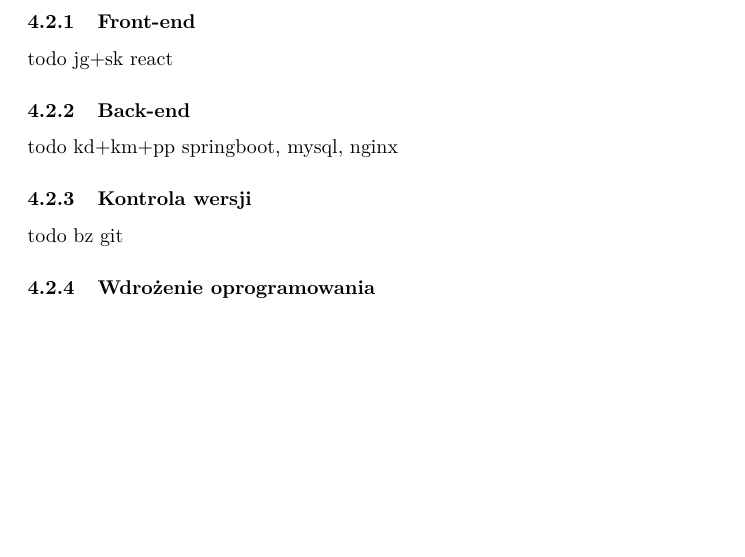
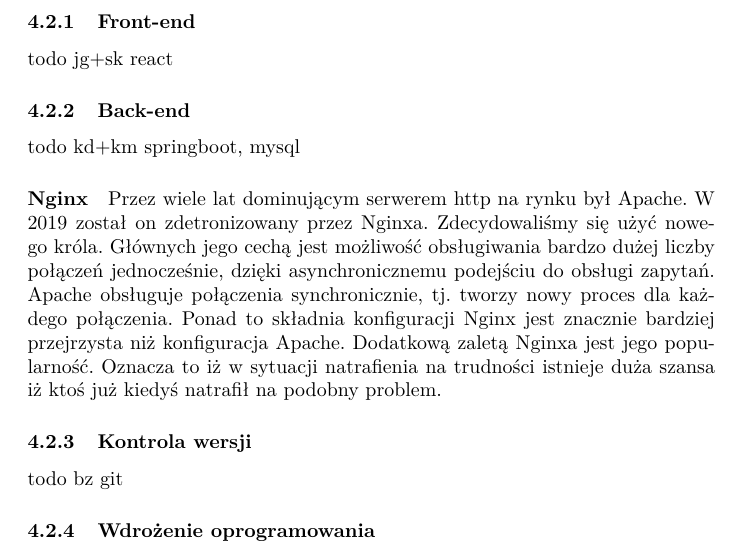
Before and after one commit to soczystys/expert4home, a LaTeX document (docs/specification_document.tex): part of page 4 of 5, cut so that both start at the same text, the shorter picture padded with empty space. Compiled offline with pdfLaTeX.

Commit message:
Technologies backedn

```diff
--- a/docs/specification_document.tex
+++ b/docs/specification_document.tex
@@ -102,7 +102,14 @@ K. Malinowski, P. Piętka, B.Zdrojewski}
 	todo jg+sk react
 
 	\subsubsection{Back-end}
-	todo kd+km+pp springboot, mysql, nginx
+	todo kd+km springboot, mysql
+	\paragraph{Nginx}
+	Przez wiele lat dominującym serwerem http na rynku był Apache. W 2019 został on zdetronizowany przez Nginxa.
+	Zdecydowaliśmy się użyć nowego króla. Głównych jego cechą jest możliwość obsługiwania bardzo dużej liczby
+	połączeń jednocześnie, dzięki asynchronicznemu podejściu do obsługi zapytań. Apache obsługuje połączenia
+	synchronicznie, tj. tworzy nowy proces dla każdego połączenia. Ponad to składnia konfiguracji Nginx jest
+	znacznie bardziej przejrzysta niż konfiguracja Apache. Dodatkową zaletą Nginxa jest jego popularność. Oznacza
+	to iż w sytuacji natrafienia na trudności istnieje duża szansa iż ktoś już kiedyś natrafił na podobny problem.
 
 	\subsubsection{Kontrola wersji}
 	todo bz git
```
